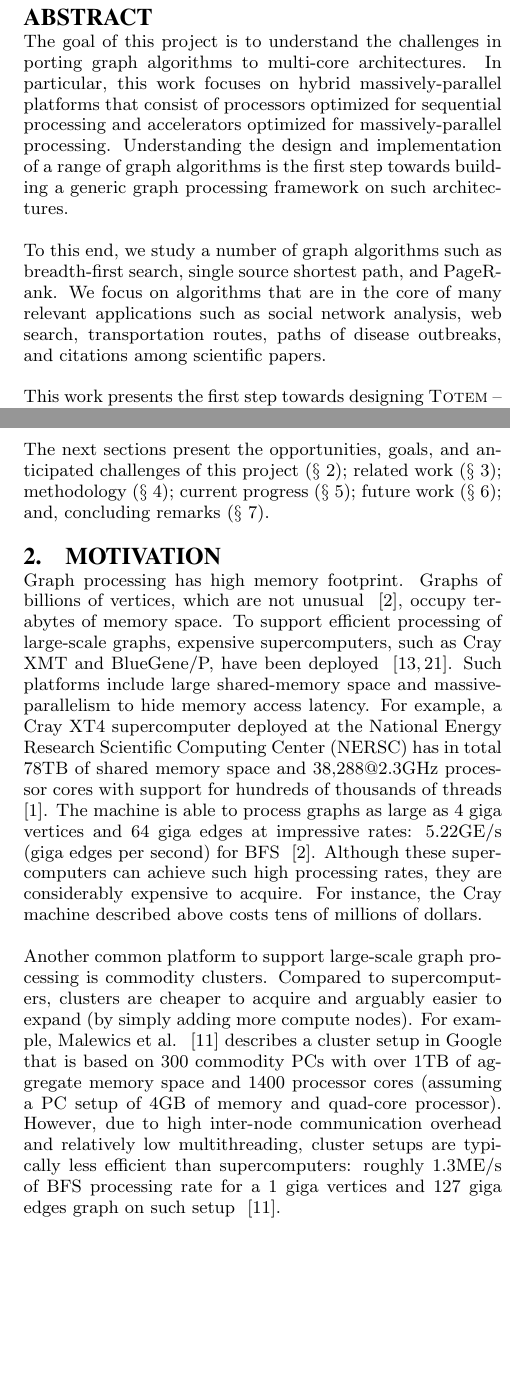
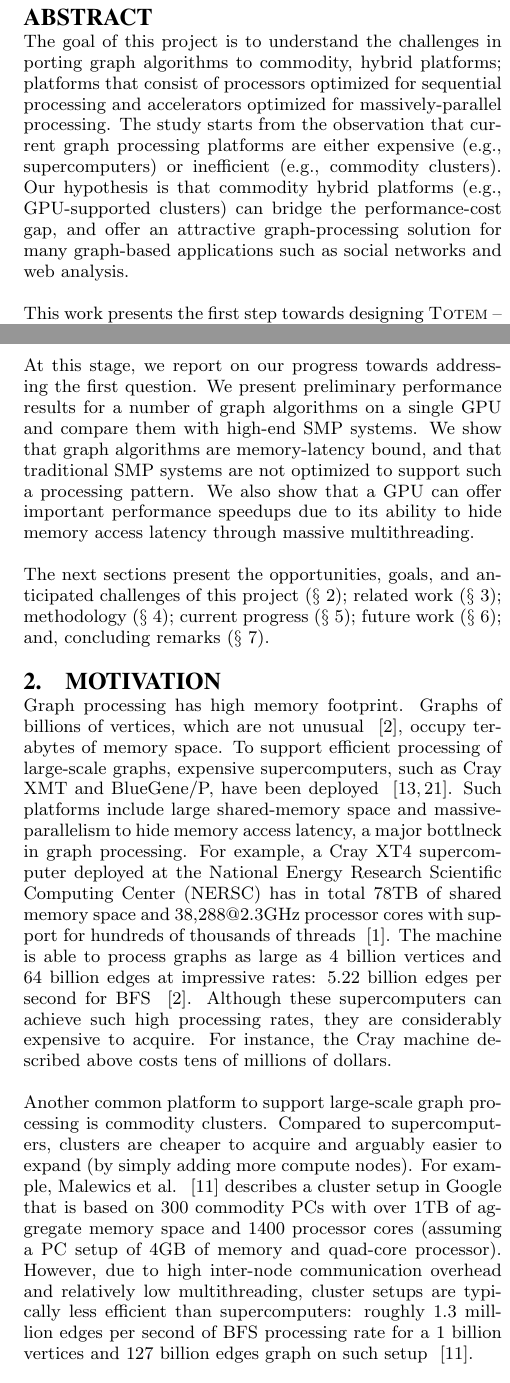
Before and after one commit to netsyslab/Totem, a LaTeX paper (doc/571R_final/571R_final.tex, which reads doc/571R_final/intro.tex, doc/571R_final/motivation.tex): two parts of the columns of pages 1 and 2 of 7, joined at a grey line, cut so that both start at the same text, the shorter picture padded with empty space. Compiled offline with pdfLaTeX.

Commit message:
more work on the motivation and introduction sections

```diff
--- a/doc/571R_final/571R_final.tex
+++ b/doc/571R_final/571R_final.tex
@@ -50,9 +50,7 @@ Santos-Neto\vspace{3mm}\\
 %\elizeu{Comments by Elizeu}
 
 \begin{abstract}
-The goal of this project is to understand the challenges in porting graph algorithms to multi-core architectures. In particular, this work focuses on hybrid massively-parallel platforms that consist of processors optimized for sequential processing and accelerators optimized for massively-parallel processing. Understanding the design and implementation of a range of graph algorithms is the first step towards building a generic graph processing framework on such architectures.
-
-To this end, we study a number of graph algorithms such as breadth-first search, single source shortest path, and PageRank. We focus on algorithms that are in the core of many relevant applications such as social network analysis, web search, transportation routes, paths of disease outbreaks, and citations among scientific papers.
+The goal of this project is to understand the challenges in porting graph algorithms to commodity, hybrid platforms; platforms that consist of processors optimized for sequential processing and accelerators optimized for massively-parallel processing. The study starts from the observation that current graph processing platforms are either expensive (e.g., supercomputers) or inefficient (e.g., commodity clusters). Our hypothesis is that commodity hybrid platforms (e.g., GPU-supported clusters) can bridge the performance-cost gap, and offer an attractive graph-processing solution for many graph-based applications such as social networks and web analysis.
 
 This work presents the first step towards designing {\sc Totem} -- a graph-processing framework that leverages massively parallel hybrid platforms. In particular, we give implementations of core graph algorithms (i.e., BFS, Dijkstra's algorithm, and PageR ank) and preliminary performance analysis of some of these algorithms. Also, we discuss the future work based on the current experience provided by these initial implementations.
 
--- a/doc/571R_final/intro.tex
+++ b/doc/571R_final/intro.tex
@@ -18,4 +18,6 @@ To this end, this work investigates the general challenges of processing graph a
 
 \end{enumerate}
 
+At this stage, we report on our progress towards addressing the first question. We present preliminary performance results for a number of graph algorithms on a single GPU and compare them with high-end SMP systems. We show that graph algorithms are memory-latency bound, and that traditional SMP systems are not optimized to support such a processing pattern. We also show that a GPU can offer important performance speedups due to its ability to hide memory access latency through massive multithreading.
+
 The next sections present the opportunities, goals, and anticipated challenges of this project (\S~\ref{sec:motivation}); related work (\S~\ref{sec:related}); methodology (\S~\ref{sec:methodology}); current progress (\S~\ref{sec:progress}); future work (\S~\ref{sec:future}); and, concluding remarks (\S ~\ref{sec:conclusion}).
--- a/doc/571R_final/motivation.tex
+++ b/doc/571R_final/motivation.tex
@@ -1,8 +1,8 @@
 \section{Motivation}
 \label{sec:motivation}
 
-Graph processing has high memory footprint. Graphs of billions of vertices, which are not unusual ~\cite{graph500}, occupy terabytes of memory space. To support efficient processing of large-scale graphs, expensive supercomputers, such as Cray XMT and BlueGene/P, have been deployed ~\cite{mizell2009early, yoo2005scalable}. Such platforms include large shared-memory space and massive-parallelism to hide memory access latency. For example, a Cray XT4 supercomputer deployed at the National Energy Research Scientific Computing Center (NERSC) has in total 78TB of shared memory space and 38,288@2.3GHz processor cores with support for hundreds of thousands of threads ~\cite{franklin2011cray}. The machine is able to process graphs as large as 4 giga vertices and 64 giga edges at impressive rates: 5.22GE/s (giga edges per second) for BFS ~\cite{graph500}. Although these supercomputers can achieve such high processing rates, they are considerably expensive to acquire. For instance, the Cray machine described above costs tens of millions of dollars.
+Graph processing has high memory footprint. Graphs of billions of vertices, which are not unusual ~\cite{graph500}, occupy terabytes of memory space. To support efficient processing of large-scale graphs, expensive supercomputers, such as Cray XMT and BlueGene/P, have been deployed ~\cite{mizell2009early, yoo2005scalable}. Such platforms include large shared-memory space and massive-parallelism to hide memory access latency, a major bottlneck in graph processing. For example, a Cray XT4 supercomputer deployed at the National Energy Research Scientific Computing Center (NERSC) has in total 78TB of shared memory space and 38,288@2.3GHz processor cores with support for hundreds of thousands of threads ~\cite{franklin2011cray}. The machine is able to process graphs as large as 4 billion vertices and 64 billion edges at impressive rates: 5.22 billion edges per second for BFS ~\cite{graph500}. Although these supercomputers can achieve such high processing rates, they are considerably expensive to acquire. For instance, the Cray machine described above costs tens of millions of dollars.
 
-Another common platform to support large-scale graph processing is commodity clusters. Compared to supercomputers, clusters are cheaper to acquire and arguably easier to expand (by simply adding more compute nodes). For example, Malewics et al. ~\cite{Malewicz2009} describes a cluster setup in Google that is based on 300 commodity PCs with over 1TB of aggregate memory space and 1400 processor cores (assuming a PC setup of 4GB of memory and quad-core processor). However, due to high inter-node communication overhead and relatively low multithreading, cluster setups are typically less efficient than supercomputers: roughly 1.3ME/s of BFS processing rate for a 1 giga vertices and 127 giga edges graph on such setup ~\cite{Malewicz2009}.
+Another common platform to support large-scale graph processing is commodity clusters. Compared to supercomputers, clusters are cheaper to acquire and arguably easier to expand (by simply adding more compute nodes). For example, Malewics et al. ~\cite{Malewicz2009} describes a cluster setup in Google that is based on 300 commodity PCs with over 1TB of aggregate memory space and 1400 processor cores (assuming a PC setup of 4GB of memory and quad-core processor). However, due to high inter-node communication overhead and relatively low multithreading, cluster setups are typically less efficient than supercomputers: roughly 1.3 milllion edges per second of BFS processing rate for a 1 billion vertices and 127 billion edges graph on such setup ~\cite{Malewicz2009}.
 
 Although the rates reported above for each platform are not directly comparable (because of differences in the workloads), one can get the sense that supercomputers are two to three orders of magnitude higher in performance than clusters. To this end, this study explores the opportunity to bring the best of both setups: low-cost and efficiency. The idea is to support cluster setups with massively-parallel commodity components (e.g., GPUs) to improve the performance of graph processing while keeping costs under control.
```
Also changed, not shown: doc/571R_final/intro.tex (4 more changed lines).
